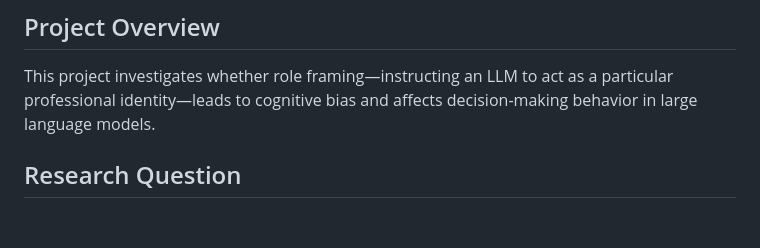
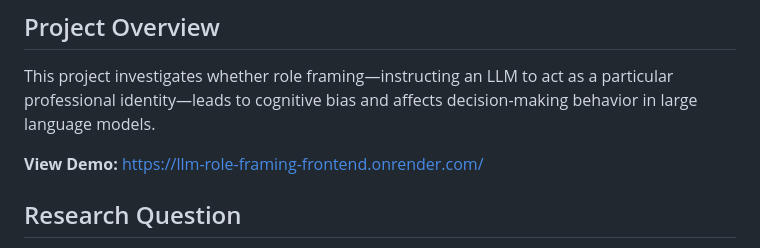
Before and after one commit to yw4343/llm-role-framing-and-decision-bias, a Markdown page: README.md, the part around the change. GitHub-like rendering; blank space fills up the shorter version.

```diff
--- a/README.md
+++ b/README.md
@@ -3,6 +3,8 @@
 ## Project Overview
 
 This project investigates whether role framing—instructing an LLM to act as a particular professional identity—leads to cognitive bias and affects decision-making behavior in large language models.
+
+**View Demo:** https://llm-role-framing-frontend.onrender.com/
 
 ## Research Question
 
```
